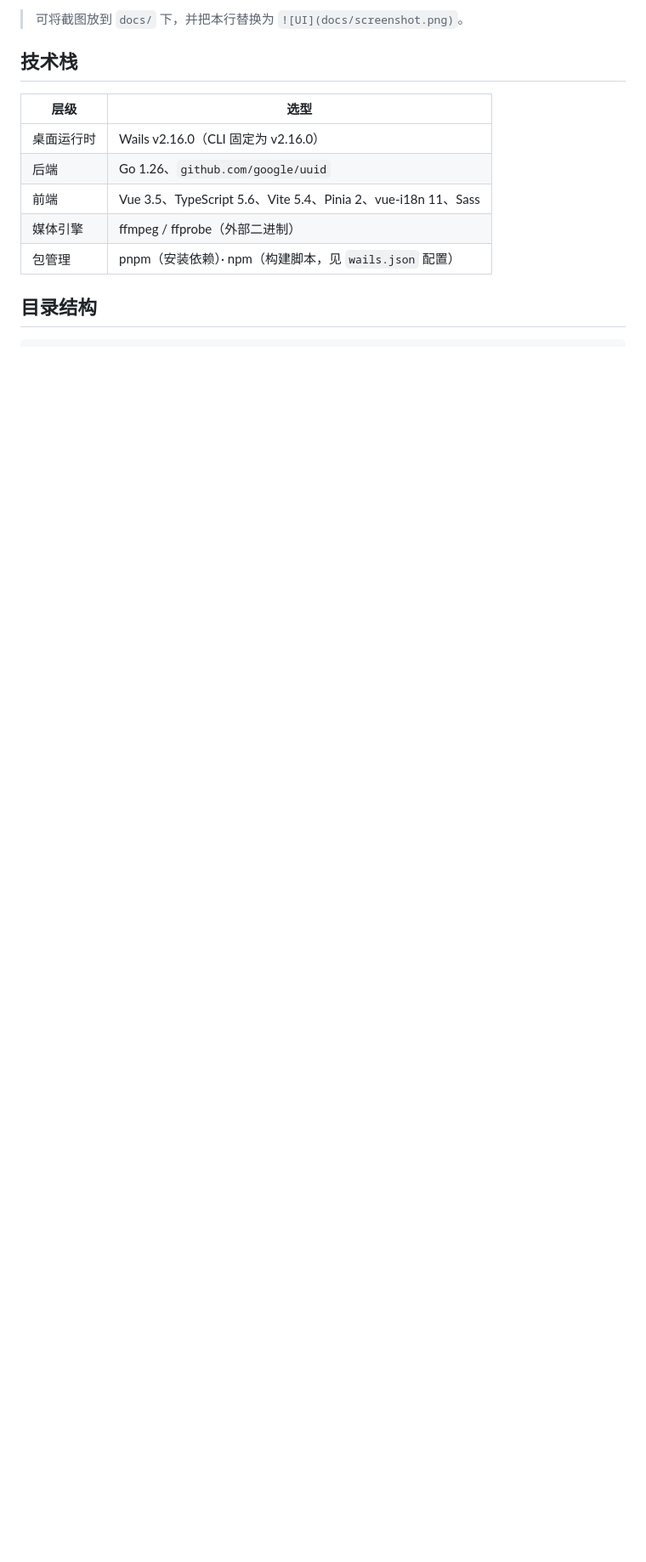
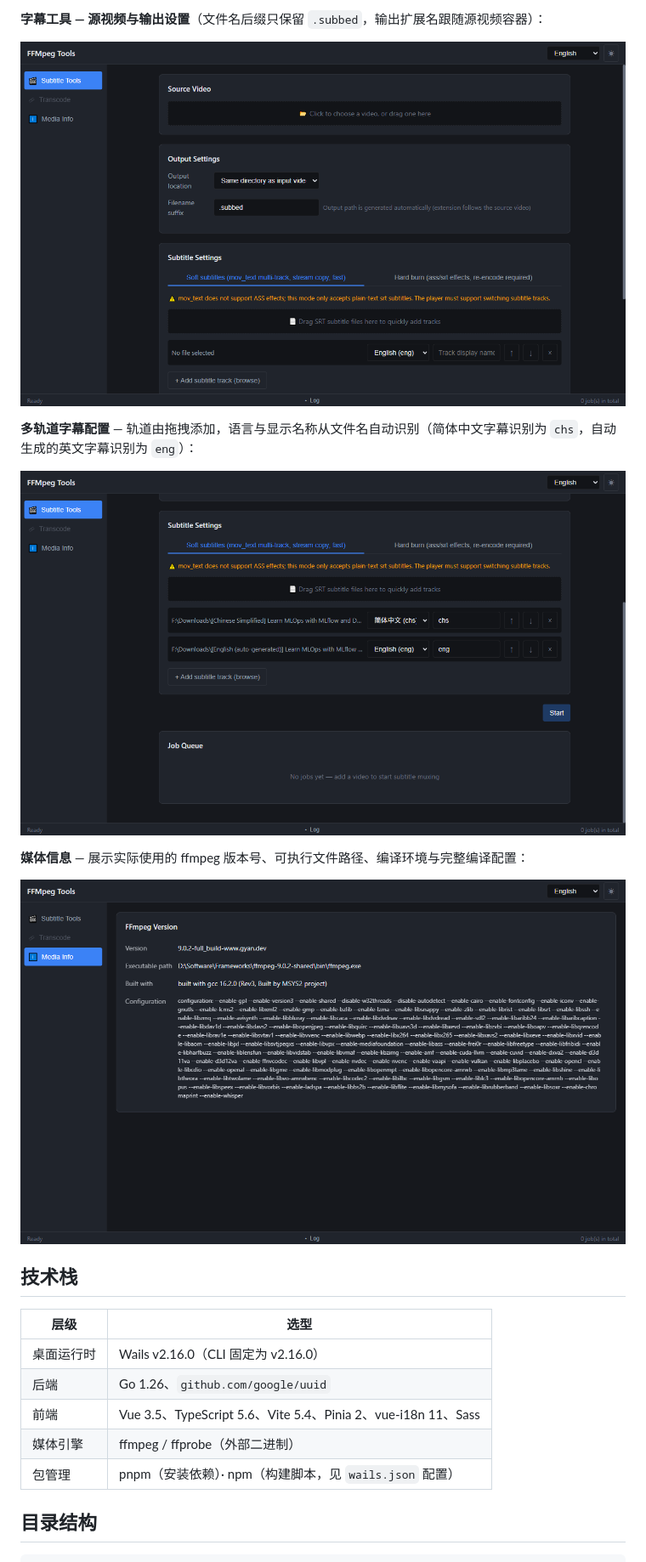
Before and after one commit to colin2wang/go-ffmpeg-tools, a Markdown page: README.zh-CN.md, the part around one of its changes. Shown at 85% size. Rendered like a GitHub page; pictures changed too: docs/images/media-info-version.png (added), docs/images/subtitle-tools-main.png (added), docs/images/subtitle-tools-tracks.png (added); blank space fills up the shorter version.

```diff
--- a/README.zh-CN.md
+++ b/README.zh-CN.md
@@ -23,5 +23,15 @@
 
-> 可将截图放到 `docs/` 下，并把本行替换为 `![UI](docs/screenshot.png)`。
+**字幕工具 — 源视频与输出设置**（文件名后缀只保留 `.subbed`，输出扩展名跟随源视频容器）：
+
+![字幕工具主页](docs/images/subtitle-tools-main.png)
+
+**多轨道字幕配置** — 轨道由拖拽添加，语言与显示名称从文件名自动识别（简体中文字幕识别为 `chs`，自动生成的英文字幕识别为 `eng`）：
+
+![字幕工具多轨道](docs/images/subtitle-tools-tracks.png)
+
+**媒体信息** — 展示实际使用的 ffmpeg 版本号、可执行文件路径、编译环境与完整编译配置：
+
+![媒体信息版本](docs/images/media-info-version.png)
 
 ## 技术栈
 
```
Also changed, not shown: other parts of README.zh-CN.md (+2 -2 lines), AGENTS.md (+2 -0 lines), README.md (+13 -3 lines), 13 other files.
